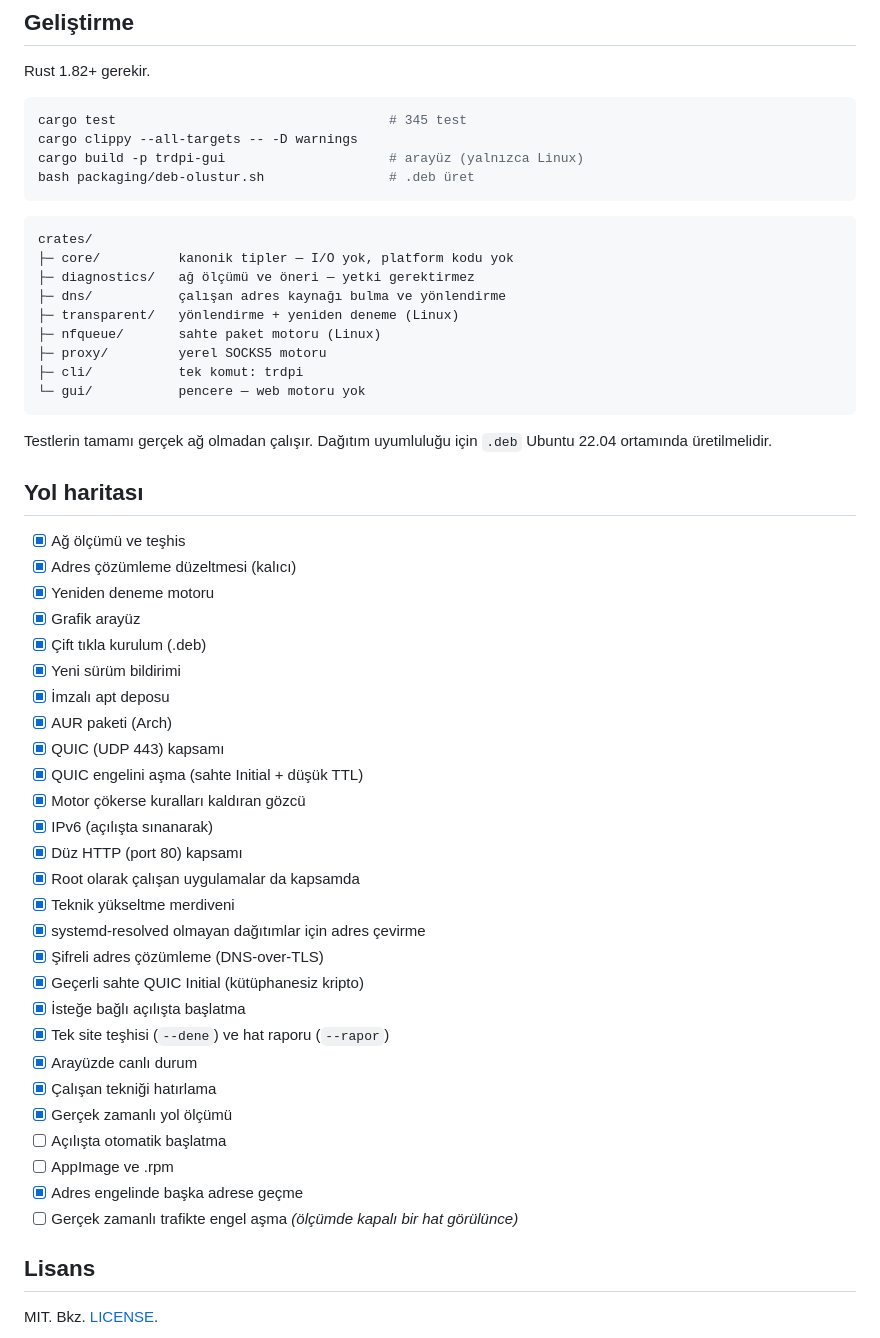
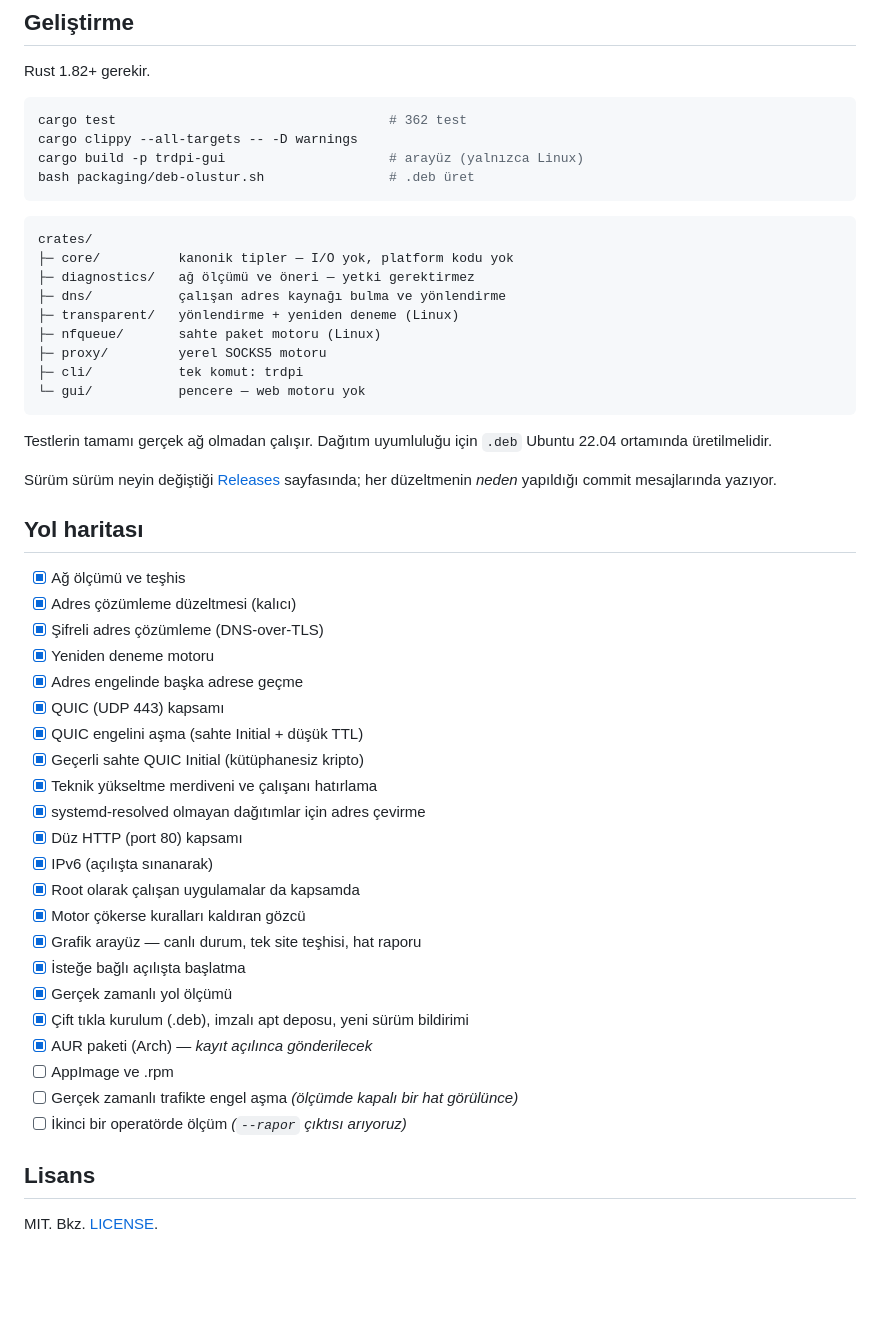
Before and after one commit to Furkan003/LinuxDpiTurkey, a Markdown page: README.md, the part around one of its changes. Drawn GitHub-style; blank space fills up the shorter version.

````diff
--- a/README.md
+++ b/README.md
@@ -309,7 +313,7 @@ Program açılınca yeni sürüm var mı diye bakar ve varsa söyler — **kendi
 Rust 1.82+ gerekir.
 
 ```bash
-cargo test                                   # 345 test
+cargo test                                   # 362 test
 cargo clippy --all-targets -- -D warnings
 cargo build -p trdpi-gui                     # arayüz (yalnızca Linux)
 bash packaging/deb-olustur.sh                # .deb üret
@@ -329,35 +333,32 @@ crates/
 
 Testlerin tamamı gerçek ağ olmadan çalışır. Dağıtım uyumluluğu için `.deb` Ubuntu 22.04 ortamında üretilmelidir.
 
+Sürüm sürüm neyin değiştiği [Releases](https://github.com/Furkan003/LinuxDpiTurkey/releases) sayfasında; her düzeltmenin *neden* yapıldığı commit mesajlarında yazıyor.
+
 ## Yol haritası
 
 - [x] Ağ ölçümü ve teşhis
 - [x] Adres çözümleme düzeltmesi (kalıcı)
+- [x] Şifreli adres çözümleme (DNS-over-TLS)
 - [x] Yeniden deneme motoru
-- [x] Grafik arayüz
-- [x] Çift tıkla kurulum (.deb)
-- [x] Yeni sürüm bildirimi
-- [x] İmzalı apt deposu
-- [x] AUR paketi (Arch)
+- [x] Adres engelinde başka adrese geçme
 - [x] QUIC (UDP 443) kapsamı
 - [x] QUIC engelini aşma (sahte Initial + düşük TTL)
+- [x] Geçerli sahte QUIC Initial (kütüphanesiz kripto)
+- [x] Teknik yükseltme merdiveni ve çalışanı hatırlama
+- [x] systemd-resolved olmayan dağıtımlar için adres çevirme
+- [x] Düz HTTP (port 80) kapsamı
+- [x] IPv6 (açılışta sınanarak)
+- [x] Root olarak çalışan uygulamalar da kapsamda
 - [x] Motor çökerse kuralları kaldıran gözcü
-- [x] IPv6 (açılışta sınanarak)
-- [x] Düz HTTP (port 80) kapsamı
-- [x] Root olarak çalışan uygulamalar da kapsamda
-- [x] Teknik yükseltme merdiveni
-- [x] systemd-resolved olmayan dağıtımlar için adres çevirme
-- [x] Şifreli adres çözümleme (DNS-over-TLS)
-- [x] Geçerli sahte QUIC Initial (kütüphanesiz kripto)
+- [x] Grafik arayüz — canlı durum, tek site teşhisi, hat raporu
 - [x] İsteğe bağlı açılışta başlatma
-- [x] Tek site teşhisi (`--dene`) ve hat raporu (`--rapor`)
-- [x] Arayüzde canlı durum
-- [x] Çalışan tekniği hatırlama
 - [x] Gerçek zamanlı yol ölçümü
-- [ ] Açılışta otomatik başlatma
+- [x] Çift tıkla kurulum (.deb), imzalı apt deposu, yeni sürüm bildirimi
+- [x] AUR paketi (Arch) — *kayıt açılınca gönderilecek*
 - [ ] AppImage ve .rpm
-- [x] Adres engelinde başka adrese geçme
 - [ ] Gerçek zamanlı trafikte engel aşma *(ölçümde kapalı bir hat görülünce)*
+- [ ] İkinci bir operatörde ölçüm *(`--rapor` çıktısı arıyoruz)*
 
 ## Lisans
 
````
Also changed, not shown: other parts of README.md (+56 -52 lines), packaging/ekran.png.
